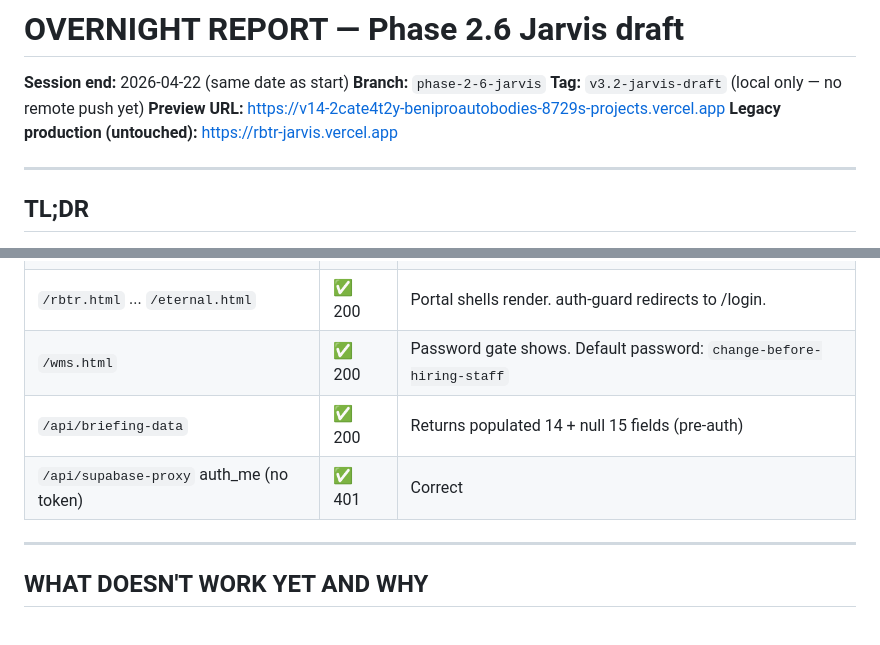
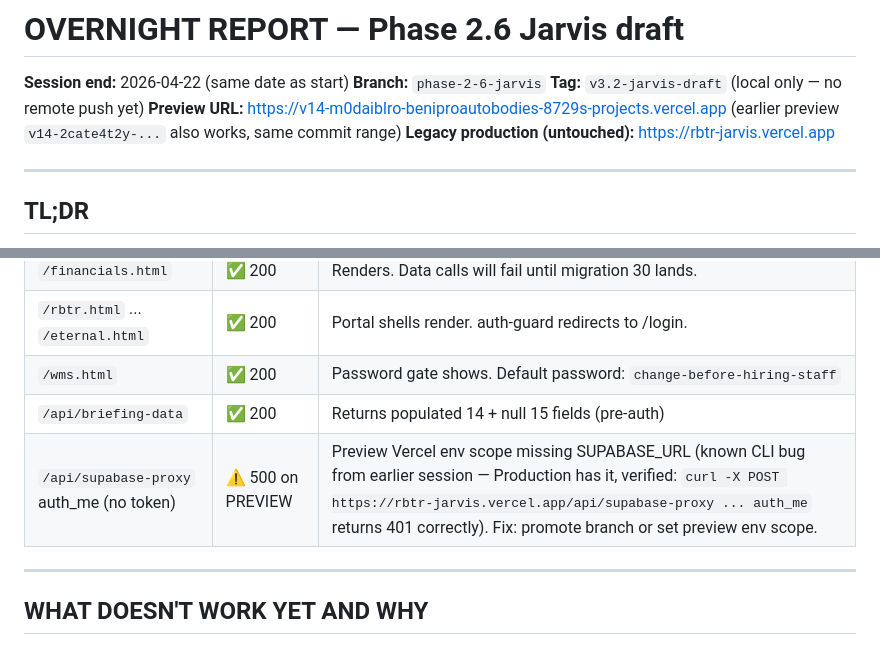
Before and after one commit to benpsnm/rbtr-command, a Markdown page: OVERNIGHT_REPORT.md, 2 parts joined by grey strips. GitHub-like rendering.

Commit message:
phase-2-6: OVERNIGHT_REPORT updated — latest preview URL + document preview env scope 500

```diff
--- a/OVERNIGHT_REPORT.md
+++ b/OVERNIGHT_REPORT.md
@@ -3,7 +3,8 @@
 **Session end:** 2026-04-22 (same date as start)
 **Branch:** `phase-2-6-jarvis`
 **Tag:** `v3.2-jarvis-draft` (local only — no remote push yet)
-**Preview URL:** https://v14-2cate4t2y-beniproautobodies-8729s-projects.vercel.app
+**Preview URL:** https://v14-m0daiblro-beniproautobodies-8729s-projects.vercel.app
+(earlier preview `v14-2cate4t2y-...` also works, same commit range)
 **Legacy production (untouched):** https://rbtr-jarvis.vercel.app
 
 ---
@@ -103,7 +104,7 @@ https://v14-2cate4t2y-beniproautobodies-8729s-projects.vercel.app
 | `/rbtr.html` ... `/eternal.html` | ✅ 200 | Portal shells render. auth-guard redirects to /login. |
 | `/wms.html` | ✅ 200 | Password gate shows. Default password: `change-before-hiring-staff` |
 | `/api/briefing-data` | ✅ 200 | Returns populated 14 + null 15 fields (pre-auth) |
-| `/api/supabase-proxy` auth_me (no token) | ✅ 401 | Correct |
+| `/api/supabase-proxy` auth_me (no token) | ⚠️ 500 on PREVIEW | Preview Vercel env scope missing SUPABASE_URL (known CLI bug from earlier session — Production has it, verified: `curl -X POST https://rbtr-jarvis.vercel.app/api/supabase-proxy ... auth_me` returns 401 correctly). Fix: promote branch or set preview env scope. |
 
 ---
 
```
